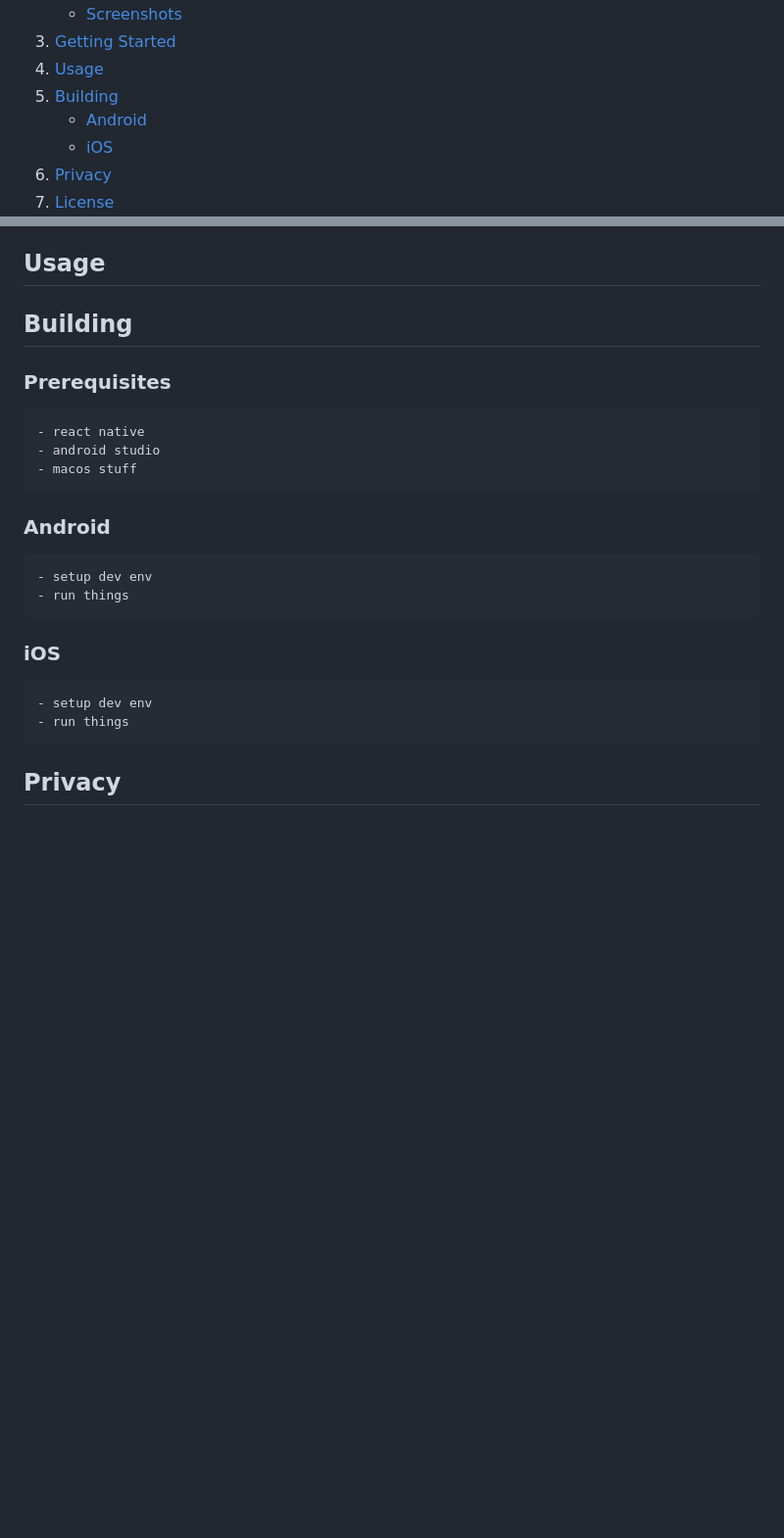
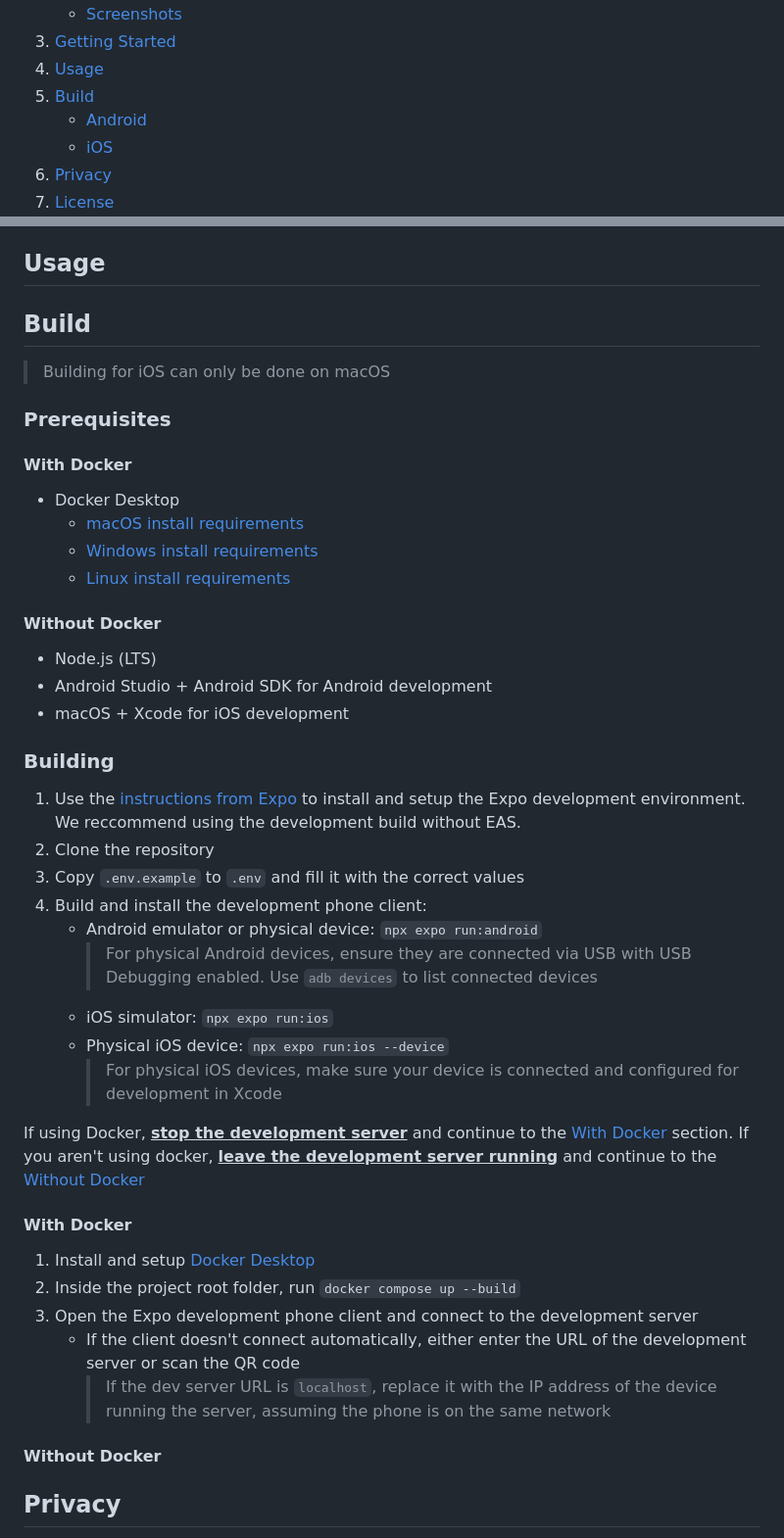
Before and after one commit to chiragluitel/Liveable-Cities, a Markdown page: README.md, 2 parts joined by grey strips. Shown at 98% size. Rendered like a GitHub page; folded sections open; blank space fills up the shorter version.

````diff
--- a/README.md
+++ b/README.md
@@ -29,7 +29,7 @@
         <li><a href="#getting-started">Getting Started</a></li>
         <li><a href="#usage">Usage</a></li>
         <li>
-            <a href="#building">Building</a>
+            <a href="#build">Build</a>
             <ul>
                 <li><a href="#android">Android</a></li>
                 <li><a href="#ios">iOS</a></li>
@@ -86,25 +86,41 @@ Additionally, the application files for both Android and iOS can be downloaded f
 ## Usage
 
 
-## Building
+## Build
+> Building for iOS can only be done on macOS
 ### Prerequisites
-```
-- react native
-- android studio
-- macos stuff
-```
+#### With Docker
+- Docker Desktop
+  - [macOS install requirements](https://docs.docker.com/desktop/setup/install/mac-install/#system-requirements)
+  - [Windows install requirements](https://docs.docker.com/desktop/setup/install/windows-install/#system-requirements)
+  - [Linux install requirements](https://docs.docker.com/desktop/setup/install/linux/)
 
-### Android
-```
-- setup dev env
-- run things
-```
+#### Without Docker
+- Node.js (LTS)
+- Android Studio + Android SDK for Android development
+- macOS + Xcode for iOS development
 
-### iOS
-```
-- setup dev env
-- run things
-```
+### Building
+1. Use the [instructions from Expo](https://docs.expo.dev/get-started/set-up-your-environment/) to install and setup the Expo development environment. We reccommend using the development build without EAS.
+2. Clone the repository
+3. Copy `.env.example` to `.env` and fill it with the correct values
+4. Build and install the development phone client:
+    - Android emulator or physical device: `npx expo run:android`
+        > For physical Android devices, ensure they are connected via USB with USB Debugging enabled. Use `adb devices` to list connected devices
+    - iOS simulator: `npx expo run:ios`
+    - Physical iOS device: `npx expo run:ios --device`
+        > For physical iOS devices, make sure your device is connected and configured for development in Xcode
+
+If using Docker, <u>**stop the development server**</u> and continue to the [With Docker](#with-docker-1) section. If you aren't using docker, <u>**leave the development server running**</u> and continue to the [Without Docker](#without-docker-1)
+
+#### With Docker
+1. Install and setup [Docker Desktop](https://www.docker.com/products/docker-desktop/)
+2. Inside the project root folder, run `docker compose up --build`
+3. Open the Expo development phone client and connect to the development server
+    - If the client doesn't connect automatically, either enter the URL of the development server or scan the QR code
+        > If the dev server URL is `localhost`, replace it with the IP address of the device running the server, assuming the phone is on the same network
+
+#### Without Docker
 
 ## Privacy
 This app uses your location data temporarily to calculate walking routes. Your location is discarded after route calculation.
````
